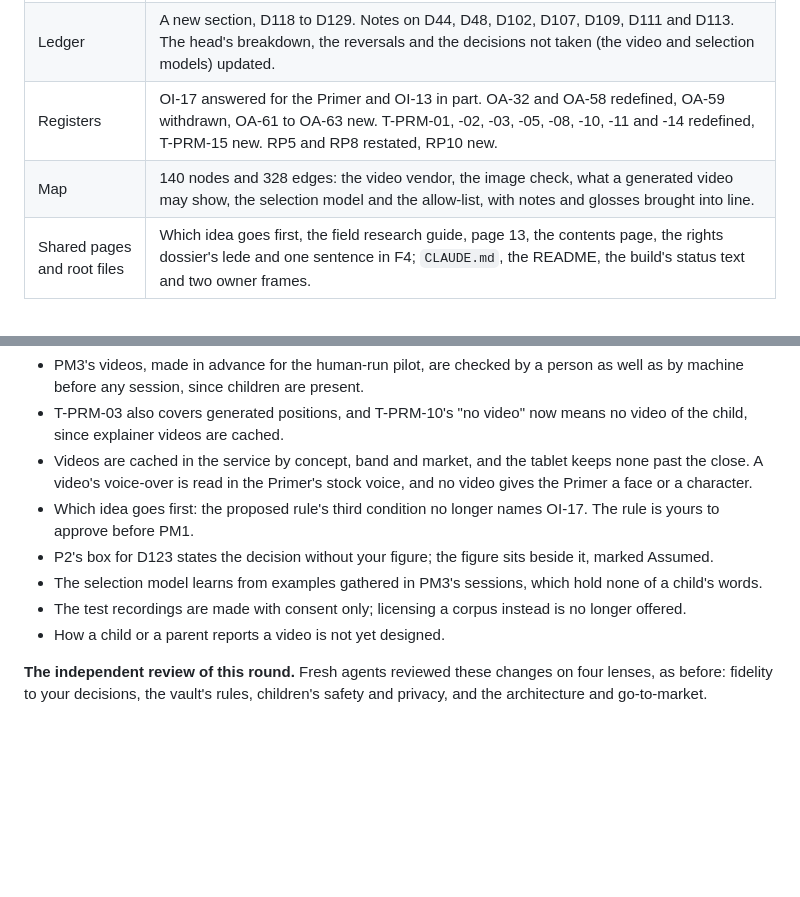
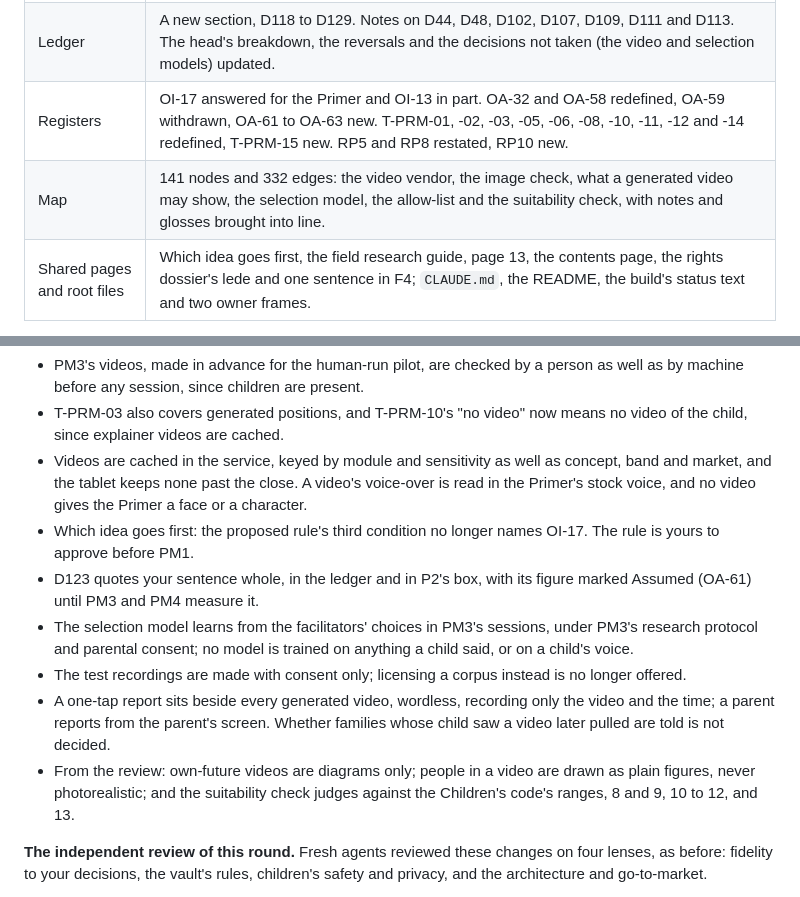
Before and after one commit to sharan50/AI.tutor, a Markdown page: PRIMER_VISION_REPORT.md, 2 parts joined by grey strips. GitHub-like rendering; blank space fills up the shorter version.

Commit message:
Bring the report's section 9 into line with the review's fixes
The map counts are 141 nodes and 332 edges. T-PRM-06 and T-PRM-12 were
redefined by the review and are now listed. Four of the writers' calls
had been changed by the review: the cache's keys, D123's box, how the
selection model is trained and how a video is reported. They now say
what the pages say, and the review's own design calls are listed.

Co-Authored-By: Claude Opus 5.5 <noreply@anthropic.com>
Claude-Session: https://claude.ai/code/session_013gJseFiWaFoozqHfhzN2ko

```diff
--- a/PRIMER_VISION_REPORT.md
+++ b/PRIMER_VISION_REPORT.md
@@ -477,8 +477,8 @@ uses.
 |---|---|
 | P1 to P6 | Rewritten wherever the new decisions bear: the instant answer and live videos, grounding in the allow-list, reviewed-only content, the notice, speech cleared and agreed at setup, the selection model, and the new costs, unknowns and weak points. P4 gains a section, #imagery, on what a generated video may show. |
 | Ledger | A new section, D118 to D129. Notes on D44, D48, D102, D107, D109, D111 and D113. The head's breakdown, the reversals and the decisions not taken (the video and selection models) updated. |
-| Registers | OI-17 answered for the Primer and OI-13 in part. OA-32 and OA-58 redefined, OA-59 withdrawn, OA-61 to OA-63 new. T-PRM-01, -02, -03, -05, -08, -10, -11 and -14 redefined, T-PRM-15 new. RP5 and RP8 restated, RP10 new. |
-| Map | 140 nodes and 328 edges: the video vendor, the image check, what a generated video may show, the selection model and the allow-list, with notes and glosses brought into line. |
+| Registers | OI-17 answered for the Primer and OI-13 in part. OA-32 and OA-58 redefined, OA-59 withdrawn, OA-61 to OA-63 new. T-PRM-01, -02, -03, -05, -06, -08, -10, -11, -12 and -14 redefined, T-PRM-15 new. RP5 and RP8 restated, RP10 new. |
+| Map | 141 nodes and 332 edges: the video vendor, the image check, what a generated video may show, the selection model, the allow-list and the suitability check, with notes and glosses brought into line. |
 | Shared pages and root files | Which idea goes first, the field research guide, page 13, the contents page, the rights dossier's lede and one sentence in F4; `CLAUDE.md`, the README, the build's status text and two owner frames. |
 
 **Counts, before and after this round:** decisions 117 and 129; tests 39 and 40;
@@ -498,18 +498,24 @@ overflows at 390 or 1280 pixels.
   as by machine before any session, since children are present.
 - T-PRM-03 also covers generated positions, and T-PRM-10's "no video" now means no video
   of the child, since explainer videos are cached.
-- Videos are cached in the service by concept, band and market, and the tablet keeps none
-  past the close. A video's voice-over is read in the Primer's stock voice, and no video
-  gives the Primer a face or a character.
+- Videos are cached in the service, keyed by module and sensitivity as well as concept,
+  band and market, and the tablet keeps none past the close. A video's voice-over is read
+  in the Primer's stock voice, and no video gives the Primer a face or a character.
 - Which idea goes first: the proposed rule's third condition no longer names OI-17. The
   rule is yours to approve before PM1.
-- P2's box for D123 states the decision without your figure; the figure sits beside it,
-  marked Assumed.
-- The selection model learns from examples gathered in PM3's sessions, which hold none
-  of a child's words.
+- D123 quotes your sentence whole, in the ledger and in P2's box, with its figure marked
+  Assumed (OA-61) until PM3 and PM4 measure it.
+- The selection model learns from the facilitators' choices in PM3's sessions, under
+  PM3's research protocol and parental consent; no model is trained on anything a child
+  said, or on a child's voice.
 - The test recordings are made with consent only; licensing a corpus instead is no
   longer offered.
-- How a child or a parent reports a video is not yet designed.
+- A one-tap report sits beside every generated video, wordless, recording only the video
+  and the time; a parent reports from the parent's screen. Whether families whose child
+  saw a video later pulled are told is not decided.
+- From the review: own-future videos are diagrams only; people in a video are drawn as
+  plain figures, never photorealistic; and the suitability check judges against the
+  Children's code's ranges, 8 and 9, 10 to 12, and 13.
 
 **The independent review of this round.** Fresh agents reviewed these changes on four
 lenses, as before: fidelity to your decisions, the vault's rules, children's safety and
```
